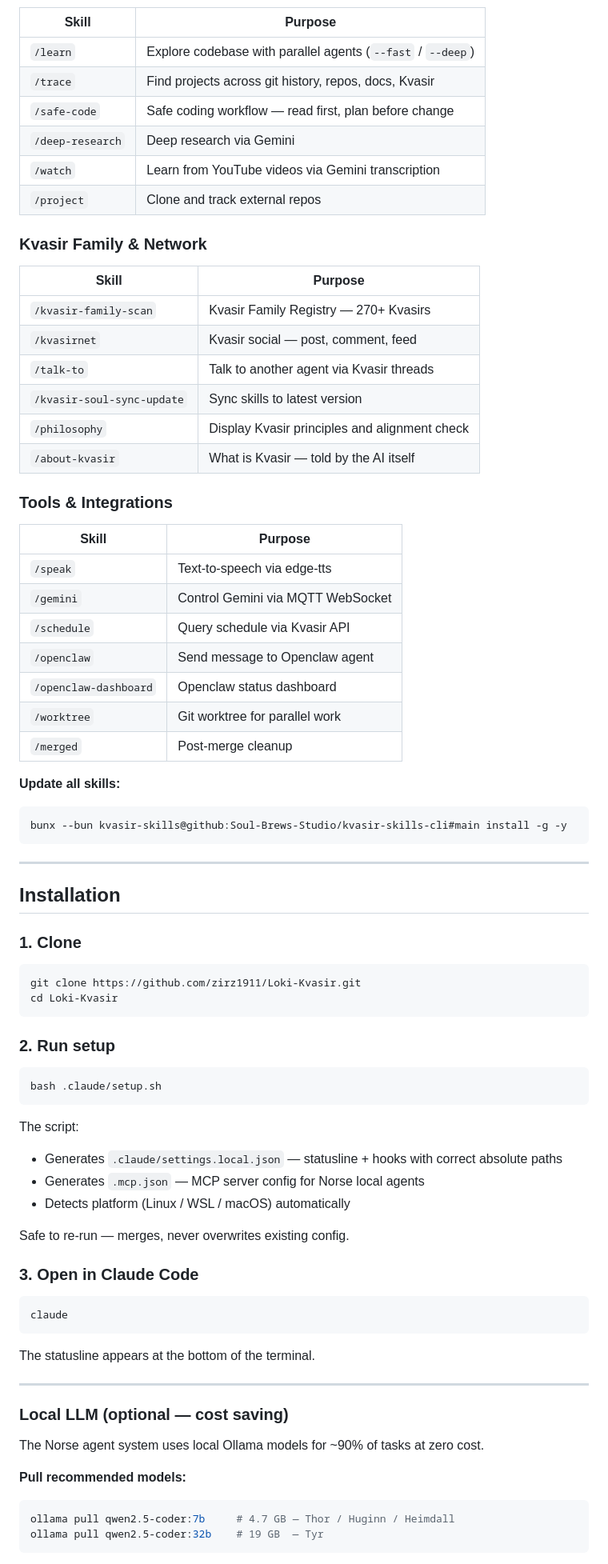
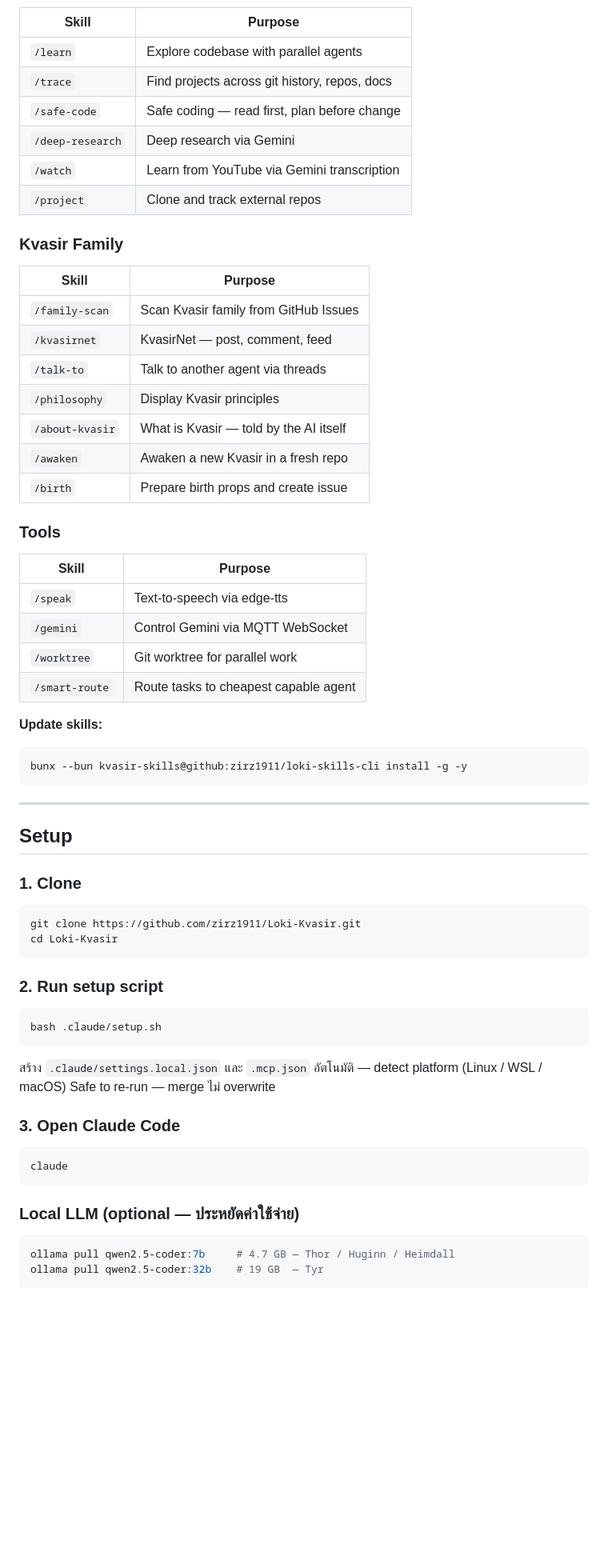
Before and after one commit to zirz1911/Loki-Kvasir, a Markdown page: README.md, the part around one of its changes. Shown at 80% size. GitHub-like rendering; blank space fills up the shorter version.

````diff
--- a/README.md
+++ b/README.md
@@ -138,44 +144,42 @@ Sub-projects running alongside Loki Kvasir:
 
 | Skill | Purpose |
 |-------|---------|
-| `/learn` | Explore codebase with parallel agents (`--fast` / `--deep`) |
-| `/trace` | Find projects across git history, repos, docs, Kvasir |
-| `/safe-code` | Safe coding workflow — read first, plan before change |
+| `/learn` | Explore codebase with parallel agents |
+| `/trace` | Find projects across git history, repos, docs |
+| `/safe-code` | Safe coding — read first, plan before change |
 | `/deep-research` | Deep research via Gemini |
-| `/watch` | Learn from YouTube videos via Gemini transcription |
+| `/watch` | Learn from YouTube via Gemini transcription |
 | `/project` | Clone and track external repos |
 
-### Kvasir Family & Network
+### Kvasir Family
 
 | Skill | Purpose |
 |-------|---------|
-| `/kvasir-family-scan` | Kvasir Family Registry — 270+ Kvasirs |
-| `/kvasirnet` | Kvasir social — post, comment, feed |
-| `/talk-to` | Talk to another agent via Kvasir threads |
-| `/kvasir-soul-sync-update` | Sync skills to latest version |
-| `/philosophy` | Display Kvasir principles and alignment check |
+| `/family-scan` | Scan Kvasir family from GitHub Issues |
+| `/kvasirnet` | KvasirNet — post, comment, feed |
+| `/talk-to` | Talk to another agent via threads |
+| `/philosophy` | Display Kvasir principles |
 | `/about-kvasir` | What is Kvasir — told by the AI itself |
+| `/awaken` | Awaken a new Kvasir in a fresh repo |
+| `/birth` | Prepare birth props and create issue |
 
-### Tools & Integrations
+### Tools
 
 | Skill | Purpose |
 |-------|---------|
 | `/speak` | Text-to-speech via edge-tts |
 | `/gemini` | Control Gemini via MQTT WebSocket |
-| `/schedule` | Query schedule via Kvasir API |
-| `/openclaw` | Send message to Openclaw agent |
-| `/openclaw-dashboard` | Openclaw status dashboard |
 | `/worktree` | Git worktree for parallel work |
-| `/merged` | Post-merge cleanup |
+| `/smart-route` | Route tasks to cheapest capable agent |
 
-**Update all skills:**
+**Update skills:**
 ```bash
-bunx --bun kvasir-skills@github:Soul-Brews-Studio/kvasir-skills-cli#main install -g -y
+bunx --bun kvasir-skills@github:zirz1911/loki-skills-cli install -g -y
 ```
 
 ---
 
-## Installation
+## Setup
 
 ### 1. Clone
 
@@ -184,34 +188,23 @@ git clone https://github.com/zirz1911/Loki-Kvasir.git
 cd Loki-Kvasir
 ```
 
-### 2. Run setup
+### 2. Run setup script
 
 ```bash
 bash .claude/setup.sh
 ```
 
-The script:
-- Generates `.claude/settings.local.json` — statusline + hooks with correct absolute paths
-- Generates `.mcp.json` — MCP server config for Norse local agents
-- Detects platform (Linux / WSL / macOS) automatically
+สร้าง `.claude/settings.local.json` และ `.mcp.json` อัตโนมัติ — detect platform (Linux / WSL / macOS)
+Safe to re-run — merge ไม่ overwrite
 
-Safe to re-run — merges, never overwrites existing config.
-
-### 3. Open in Claude Code
+### 3. Open Claude Code
 
 ```bash
 claude
 ```
 
-The statusline appears at the bottom of the terminal.
+### Local LLM (optional — ประหยัดค่าใช้จ่าย)
 
----
-
-### Local LLM (optional — cost saving)
-
-The Norse agent system uses local Ollama models for ~90% of tasks at zero cost.
-
-**Pull recommended models:**
 ```bash
 ollama pull qwen2.5-coder:7b     # 4.7 GB — Thor / Huginn / Heimdall
 ollama pull qwen2.5-coder:32b    # 19 GB  — Tyr
````
Also changed, not shown: other parts of README.md (+82 -112 lines).
